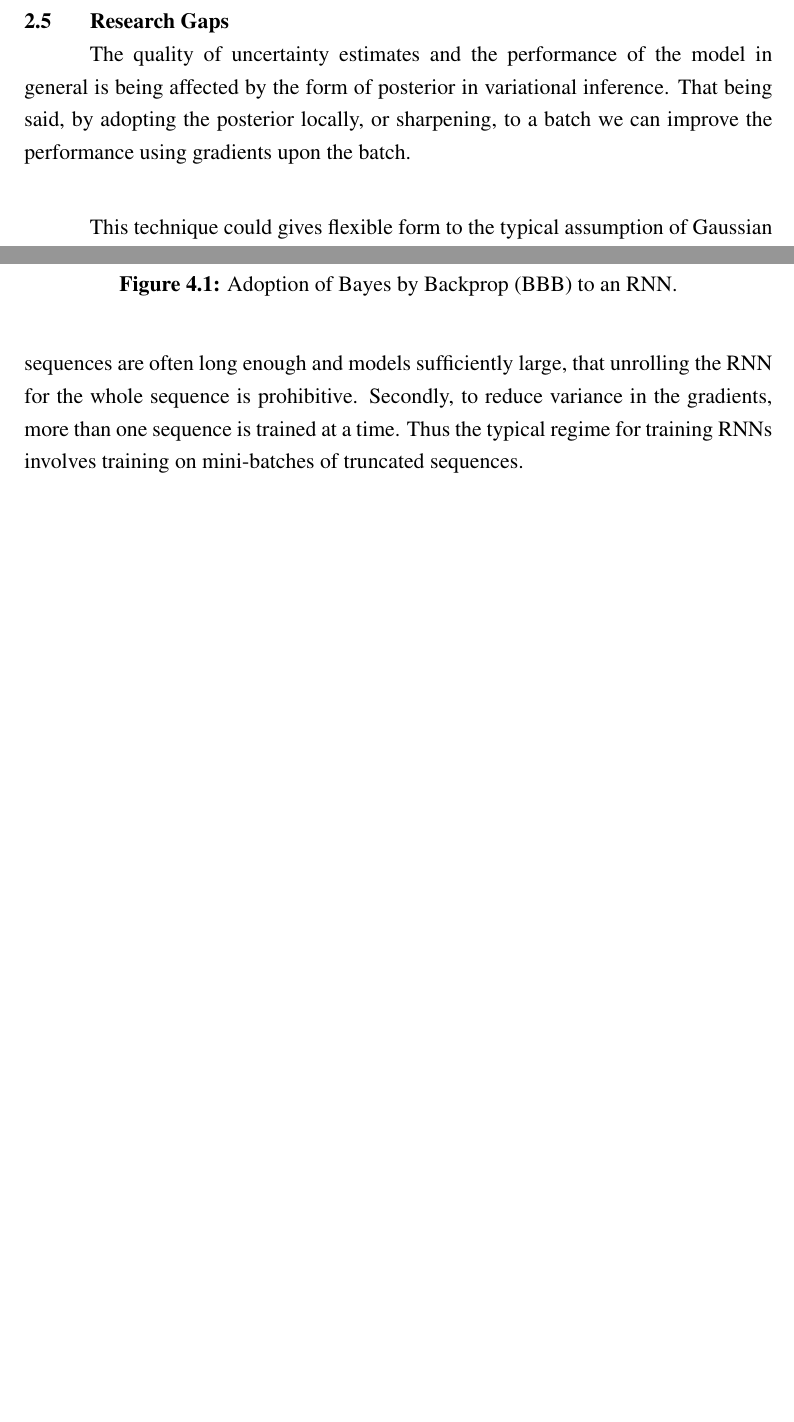
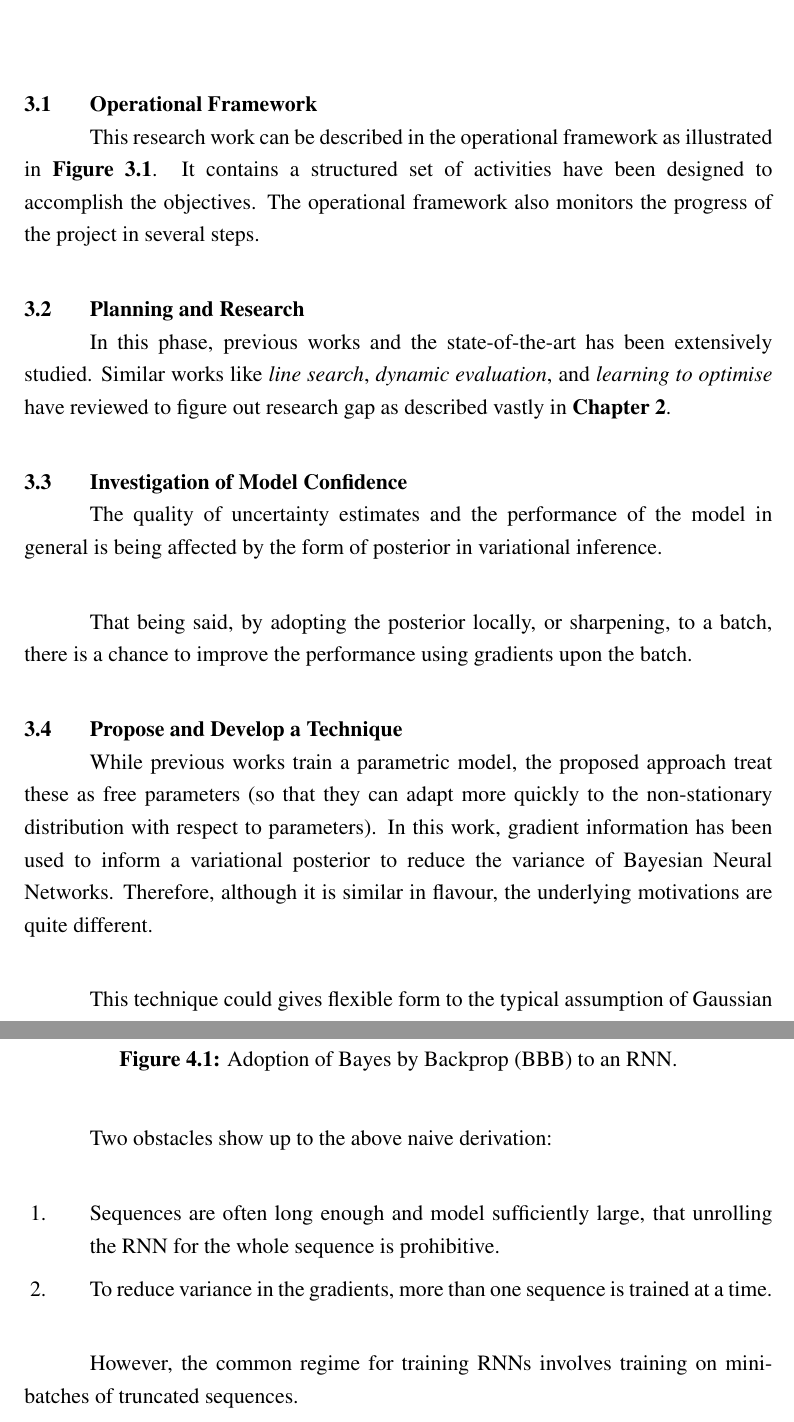
Before and after one commit to alirezasamar/uncertainty-rnn, a LaTeX thesis (thesis.tex, which reads Chapters/ch2.tex, Chapters/ch3.tex, Chapters/ch4.tex): two parts of pages 21 and 29 of 34 before the commit and two parts of pages 25 and 31 of 36 after it, joined at a grey line, cut at the place of the change, the shorter picture padded with empty space. Compiled offline with pdfLaTeX.

Commit message:
All chapters finalized

```diff
--- a/Chapters/ch2.tex
+++ b/Chapters/ch2.tex
@@ -71,8 +72,3 @@ Others have also considered applying SGLD to neural networks \cite{Li2016a} and
-\section{Research Gaps}
-The quality of uncertainty estimates and the performance of the model in general is being affected by the form of posterior in variational inference.
-That being said, by adopting the posterior locally, or sharpening, to a batch we can improve the performance using gradients upon the batch.
-
-This technique could gives flexible form  to the typical assumption of Gaussian posterior (GP), that variational inference is applied to neural networks to reduces variance.
 
 \section{Technique: Backprop Through Time}
 \label{sec:bptt}
--- a/Chapters/ch3.tex
+++ b/Chapters/ch3.tex
@@ -1,4 +1,6 @@
 \chapter{Research Methodology}
 \label{chap:method}
 
+\section{Operational Framework}
+This research work can be described in the operational framework as illustrated in \textbf{Figure \ref{fig:opfw}}. It contains a structured set of activities have been designed to accomplish the objectives. The operational framework also monitors the progress of the project in several steps.
 
@@ -5,7 +11,20 @@
+	\label{fig:opfw}
+\end{figure}
 
-\section{Benchmarks}
+\section{Planning and Research}
+In this phase, previous works and the state-of-the-art has been extensively studied. Similar works like \textit{line search}, \textit{dynamic evaluation}, and \textit{learning to optimise} have reviewed to figure out research gap as described vastly in \textbf{Chapter \ref{chap:lit.review}}.
 
-\subsection{Language Modeling}
+\section{Investigation of Model Confidence}
+The quality of uncertainty estimates and the performance of the model in general is being affected by the form of posterior in variational inference.
+
+That being said, by adopting the posterior locally, or sharpening, to a batch, there is a chance to improve the performance using gradients upon the batch.
+
+\section{Propose and Develop a Technique}
+While previous works train a parametric model, the proposed approach treat these as free parameters (so that they can adapt more quickly to the non-stationary distribution with respect to parameters). In this work, gradient information has been used to inform a variational posterior to reduce the variance of Bayesian Neural Networks. Therefore, although it is similar in flavour, the underlying motivations are quite different.
+
+This technique could gives flexible form  to the typical assumption of Gaussian posterior (GP), that variational inference is applied to neural networks to reduces variance.
+
+\section{Evaluation: Language Modeling}
 The experiments result of this work will be tested in Chapter 5, on the Penn Treebank \cite{Marcus1993} benchmark, a task consisting on next word prediction. Using the network architecture from \cite{Zaremba2014} as a baseline and for which there is an open source implementation\footnote{\url{https://github.com/tensorflow/models/blob/master/tutorials/rnn/ptb/ptb_word_lm.py}}.
 
 \begin{table}[t]
--- a/Chapters/ch4.tex
+++ b/Chapters/ch4.tex
@@ -73,9 +73,14 @@ The parameters of the entire network are $\theta$.
 Although the RNN is unrolled $T$ times, each weight is penalised just once by the KL term, rather than $T$ times.
 Also clear from \eqref{eq:rnnelbo} is that when a Monte Carlo approximation is taken to the expectation, the parameters $\theta$ should be held fixed throughout the entire sequence.
 
-Two complications arise to the above naive derivation in practice: firstly, sequences are often long enough and models sufficiently large, that unrolling the RNN for the whole sequence is prohibitive.
-Secondly, to reduce variance in the gradients, more than one sequence is trained at a time.
-Thus the typical regime for training RNNs involves training on mini-batches of truncated sequences.
+Two obstacles show up to the above naive derivation:
+
+\begin{enumerate}
+    \item Sequences are often long enough and model sufficiently large, that unrolling the RNN for the whole sequence is prohibitive.
+    \item To reduce variance in the gradients, more than one sequence is trained at a time.
+\end{enumerate}
+
+However, the common regime for training RNNs involves training on mini-batches of truncated sequences.
 
 Let $B$ be the number of mini-batches and $C$ the number of truncated sequences (cuts),
 then \eqref{eq:rnnelbo} as:
```
Also changed, not shown: figs/opfw.png (added), Chapters/ch2.tex (9 more changed lines), Chapters/ch3.tex (11 more changed lines), Chapters/ch4.tex (8 more changed lines).
